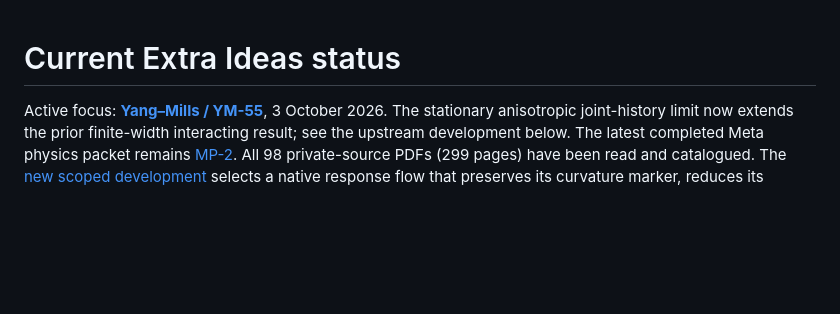
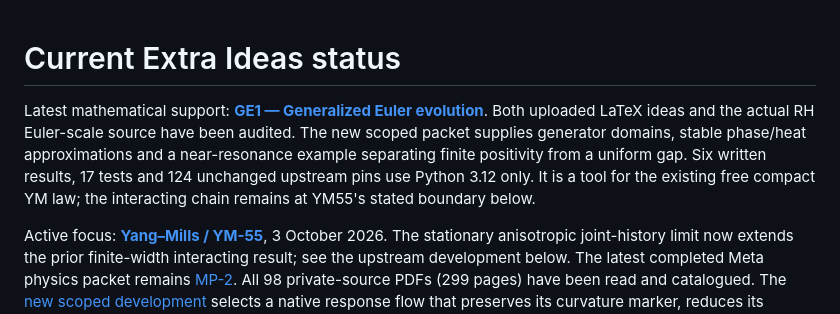
Before and after one commit to Parveen117/extra-ideas, a Markdown page: CURRENT_STATUS.md, the part around the change. Drawn GitHub-style; blank space fills up the shorter version.

```diff
--- a/CURRENT_STATUS.md
+++ b/CURRENT_STATUS.md
@@ -1,4 +1,12 @@
 # Current Extra Ideas status
+
+Latest mathematical support: **[GE1 — Generalized Euler evolution](https://github.com/Parveen117/Publications/tree/ece4e4d6335c0b562ed5e401e0eca1ac381ef60f/papers/generalized-euler-evolution)**.
+Both uploaded LaTeX ideas and the actual RH Euler-scale source have been
+audited. The new scoped packet supplies generator domains, stable phase/heat
+approximations and a near-resonance example separating finite positivity
+from a uniform gap. Six written results, 17 tests and 124 unchanged upstream
+pins use Python 3.12 only. It is a tool for the existing free compact YM
+law; the interacting chain remains at YM55's stated boundary below.
 
 Active focus: **[Yang–Mills / YM-55][ym55]**, 3 October 2026.
 The stationary anisotropic joint-history limit now extends the prior
```
Also changed, not shown: PHYSICS_INGREDIENTS.md (+15 -0 lines), README.md (+7 -0 lines).
